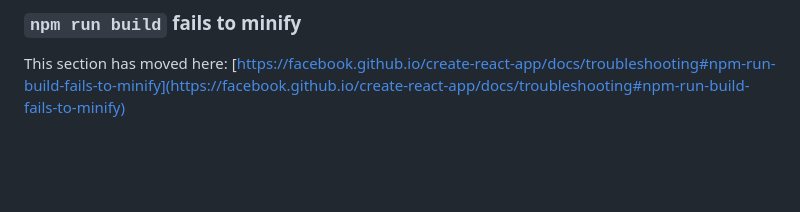
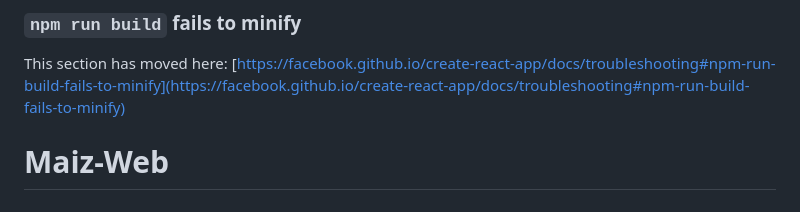
Before and after one commit to ElMalRod/Maiz-Web, a Markdown page: README.md, the part around the change. Rendered like a GitHub page; blank space fills up the shorter version.

```diff
--- a/README.md
+++ b/README.md
@@ -68,3 +68,4 @@ This section has moved here: [https://facebook.github.io/create-react-app/docs/d
 ### `npm run build` fails to minify
 
 This section has moved here: [https://facebook.github.io/create-react-app/docs/troubleshooting#npm-run-build-fails-to-minify](https://facebook.github.io/create-react-app/docs/troubleshooting#npm-run-build-fails-to-minify)
+# Maiz-Web
```
